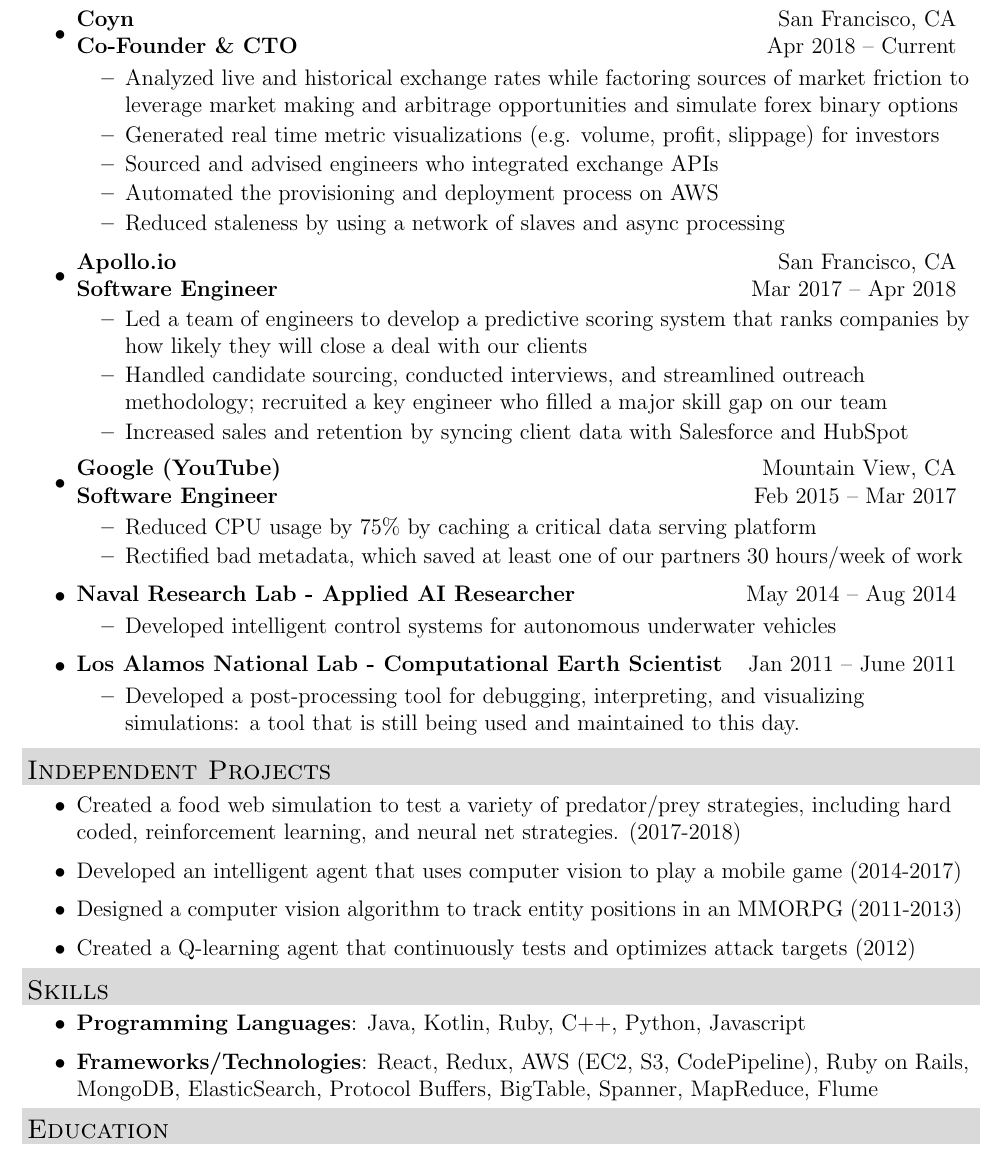
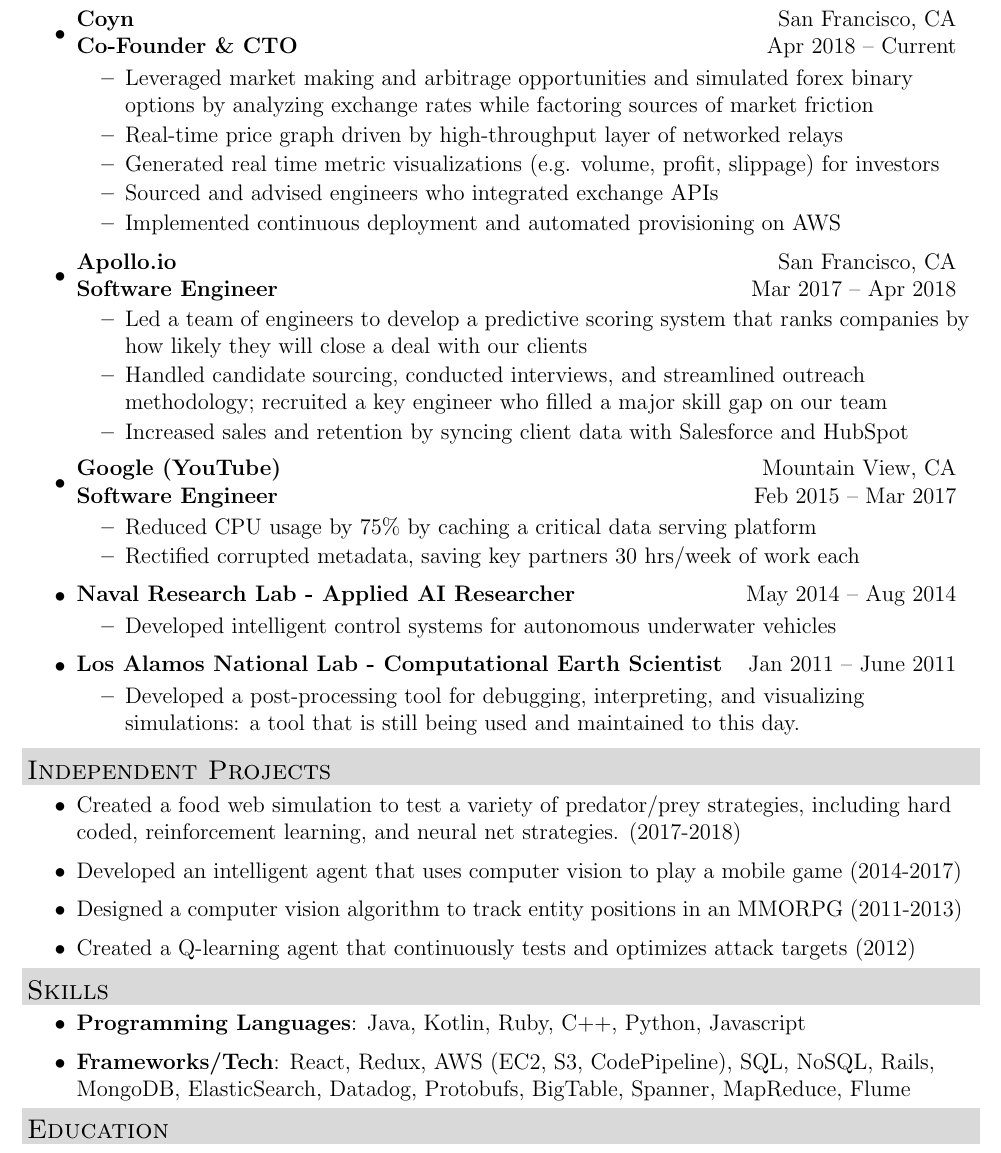
Before and after one commit to michaelscheung/resume, a LaTeX CV (Michael Cheung Resume.tex): part of the page, cut so that both start at the same text. Compiled offline with pdfLaTeX.

Commit message:
Feedback from James

```diff
--- a/Michael Cheung Resume.tex
+++ b/Michael Cheung Resume.tex
@@ -87,11 +87,11 @@
 			{Apr 2018 -- Current}
 
             \begin{itemize}
-				\resitem{Analyzed live and historical exchange rates while factoring sources of market friction to leverage market making and arbitrage opportunities and simulate forex binary options}
+				\resitem{Leveraged market making and arbitrage opportunities and simulated forex binary options by analyzing exchange rates while factoring sources of market friction}
+				\resitem{Real-time price graph driven by high-throughput layer of networked relays}
 				\resitem{Generated real time metric visualizations (e.g. volume, profit, slippage) for investors}
 				\resitem{Sourced and advised engineers who integrated exchange APIs}
-				\resitem{Automated the provisioning and deployment process on AWS}
-				\resitem{Reduced staleness by using a network of slaves and async processing}
+				\resitem{Implemented continuous deployment and automated provisioning on AWS}
             \end{itemize}
         \item \ressubheading
 			{\link{https://www.apollo.io/}{Apollo.io}}
@@ -110,7 +110,7 @@
             {Feb 2015 -- Mar 2017}
                 \begin{itemize}
                     \resitem{Reduced CPU usage by 75\% by caching a critical data serving platform}
-                    \resitem{Rectified bad metadata, which saved at least one of our partners 30 hours/week of work}
+                    \resitem{Rectified corrupted metadata, saving key partners 30 hrs/week of work each}
                 \end{itemize}
 
         \item \miniheading
@@ -143,7 +143,7 @@
 \resheading{Skills}
 	\begin{itemize}
 		\resitem{\textbf{Programming Languages}: Java, Kotlin, Ruby, C++, Python, Javascript}
-		\resitem{\textbf{Frameworks/Technologies}: React, Redux, AWS (EC2, S3, CodePipeline), Ruby on Rails, MongoDB, ElasticSearch, Protocol Buffers, BigTable, Spanner, MapReduce, Flume}
+		\resitem{\textbf{Frameworks/Tech}: React, Redux, AWS (EC2, S3, CodePipeline), SQL, NoSQL, Rails, MongoDB, ElasticSearch, Datadog, Protobufs, BigTable, Spanner, MapReduce, Flume}
 	\end{itemize} % End Skills list
 
 %%%%%%%%%%%%%%%%%%%%%%
```
Also changed, not shown: Michael Cheung Resume.pdf.
